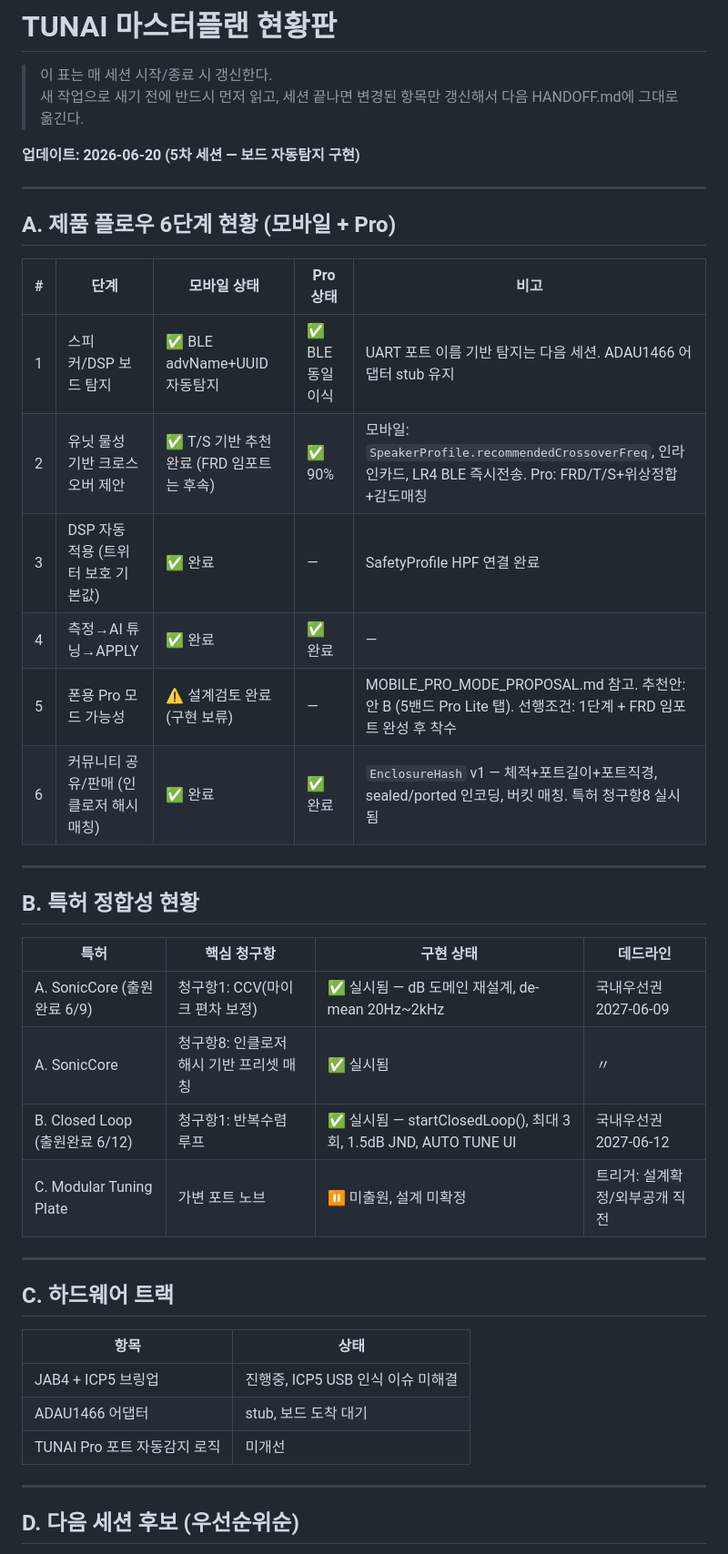
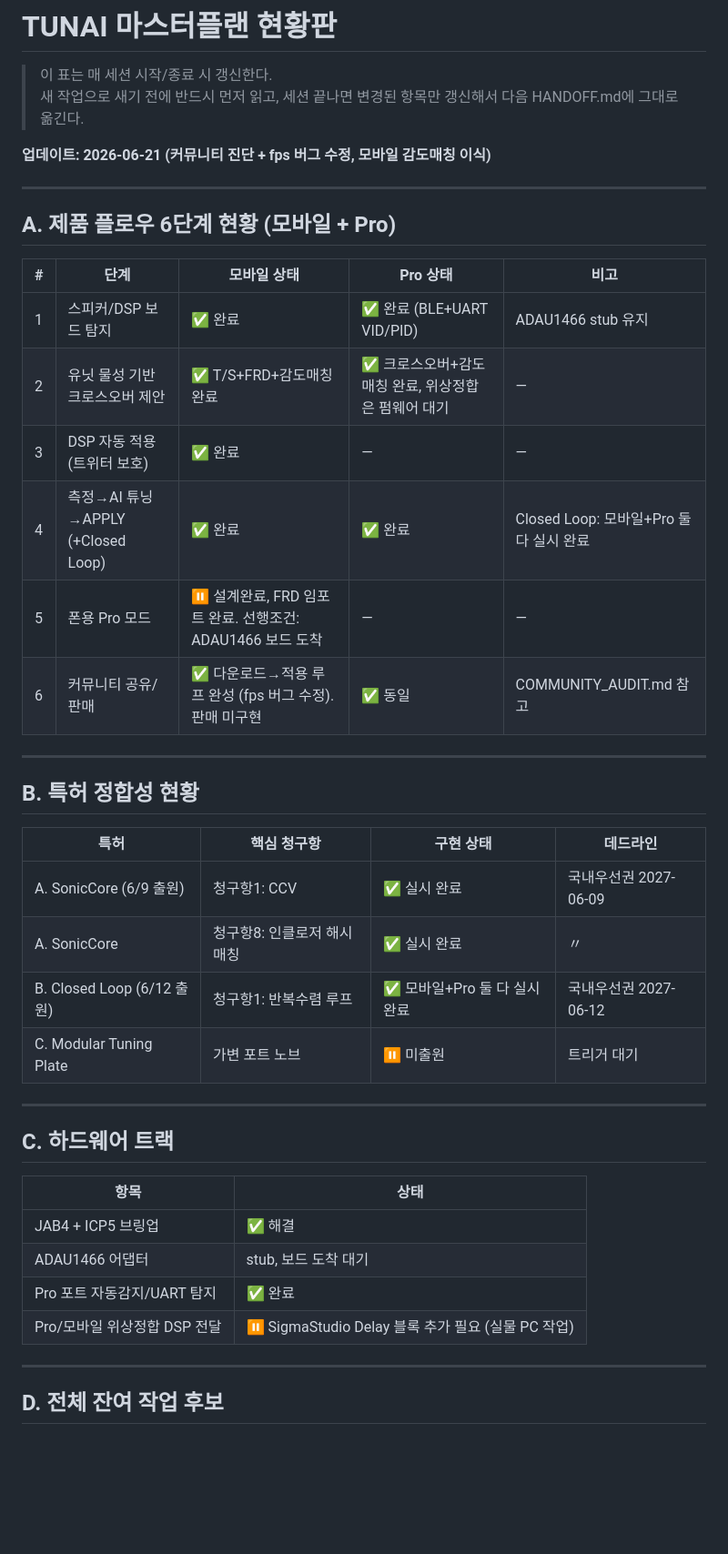
Before and after one commit to vrooomride-del/tunai, a Markdown page: HANDOFF.md, the part around one of its changes. Shown at 91% size. GitHub-like rendering; blank space fills up the shorter version.

```diff
--- a/HANDOFF.md
+++ b/HANDOFF.md
@@ -3,7 +3,7 @@
 > 이 표는 매 세션 시작/종료 시 갱신한다.
 > 새 작업으로 새기 전에 반드시 먼저 읽고, 세션 끝나면 변경된 항목만 갱신해서 다음 HANDOFF.md에 그대로 옮긴다.
 
-**업데이트: 2026-06-20 (5차 세션 — 보드 자동탐지 구현)**
+**업데이트: 2026-06-21 (커뮤니티 진단 + fps 버그 수정, 모바일 감도매칭 이식)**
 
 ---
 
@@ -11,12 +11,12 @@
 
 | # | 단계 | 모바일 상태 | Pro 상태 | 비고 |
 |---|---|---|---|---|
-| 1 | 스피커/DSP 보드 탐지 | ✅ BLE advName+UUID 자동탐지 | ✅ BLE 동일 이식 | UART 포트 이름 기반 탐지는 다음 세션. ADAU1466 어댑터 stub 유지 |
-| 2 | 유닛 물성 기반 크로스오버 제안 | ✅ T/S 기반 추천 완료 (FRD 임포트는 후속) | ✅ 90% | 모바일: `SpeakerProfile.recommendedCrossoverFreq`, 인라인카드, LR4 BLE 즉시전송. Pro: FRD/T/S+위상정합+감도매칭 |
-| 3 | DSP 자동 적용 (트위터 보호 기본값) | ✅ 완료 | — | SafetyProfile HPF 연결 완료 |
-| 4 | 측정→AI 튜닝→APPLY | ✅ 완료 | ✅ 완료 | — |
-| 5 | 폰용 Pro 모드 가능성 | ⚠️ 설계검토 완료 (구현 보류) | — | MOBILE_PRO_MODE_PROPOSAL.md 참고. 추천안: 안 B (5밴드 Pro Lite 탭). 선행조건: 1단계 + FRD 임포트 완성 후 착수 |
-| 6 | 커뮤니티 공유/판매 (인클로저 해시 매칭) | ✅ 완료 | ✅ 완료 | `EnclosureHash` v1 — 체적+포트길이+포트직경, sealed/ported 인코딩, 버킷 매칭. 특허 청구항8 실시됨 |
+| 1 | 스피커/DSP 보드 탐지 | ✅ 완료 | ✅ 완료 (BLE+UART VID/PID) | ADAU1466 stub 유지 |
+| 2 | 유닛 물성 기반 크로스오버 제안 | ✅ T/S+FRD+감도매칭 완료 | ✅ 크로스오버+감도매칭 완료, 위상정합은 펌웨어 대기 | — |
+| 3 | DSP 자동 적용 (트위터 보호) | ✅ 완료 | — | — |
+| 4 | 측정→AI 튜닝→APPLY (+Closed Loop) | ✅ 완료 | ✅ 완료 | Closed Loop: 모바일+Pro 둘 다 실시 완료 |
+| 5 | 폰용 Pro 모드 | ⏸ 설계완료, FRD 임포트 완료. 선행조건: ADAU1466 보드 도착 | — | — |
+| 6 | 커뮤니티 공유/판매 | ✅ 다운로드→적용 루프 완성 (fps 버그 수정). 판매 미구현 | ✅ 동일 | COMMUNITY_AUDIT.md 참고 |
 
 ---
 
@@ -24,10 +24,10 @@
 
 | 특허 | 핵심 청구항 | 구현 상태 | 데드라인 |
 |---|---|---|---|
-| A. SonicCore (출원완료 6/9) | 청구항1: CCV(마이크 편차 보정) | ✅ 실시됨 — dB 도메인 재설계, de-mean 20Hz~2kHz | 국내우선권 2027-06-09 |
-| A. SonicCore | 청구항8: 인클로저 해시 기반 프리셋 매칭 | ✅ 실시됨 | 〃 |
-| B. Closed Loop (출원완료 6/12) | 청구항1: 반복수렴 루프 | ✅ 실시됨 — startClosedLoop(), 최대 3회, 1.5dB JND, AUTO TUNE UI | 국내우선권 2027-06-12 |
-| C. Modular Tuning Plate | 가변 포트 노브 | ⏸ 미출원, 설계 미확정 | 트리거: 설계확정/외부공개 직전 |
+| A. SonicCore (6/9 출원) | 청구항1: CCV | ✅ 실시 완료 | 국내우선권 2027-06-09 |
+| A. SonicCore | 청구항8: 인클로저 해시 매칭 | ✅ 실시 완료 | 〃 |
+| B. Closed Loop (6/12 출원) | 청구항1: 반복수렴 루프 | ✅ 모바일+Pro 둘 다 실시 완료 | 국내우선권 2027-06-12 |
+| C. Modular Tuning Plate | 가변 포트 노브 | ⏸ 미출원 | 트리거 대기 |
 
 ---
 
@@ -35,11 +35,12 @@
 
 | 항목 | 상태 |
 |---|---|
-| JAB4 + ICP5 브링업 | 진행중, ICP5 USB 인식 이슈 미해결 |
+| JAB4 + ICP5 브링업 | ✅ 해결 |
 | ADAU1466 어댑터 | stub, 보드 도착 대기 |
-| TUNAI Pro 포트 자동감지 로직 | 미개선 |
+| Pro 포트 자동감지/UART 탐지 | ✅ 완료 |
+| Pro/모바일 위상정합 DSP 전달 | ⏸ SigmaStudio Delay 블록 추가 필요 (실물 PC 작업) |
 
 ---
 
-## D. 다음 세션 후보 (우선순위순)
+## D. 전체 잔여 작업 후보
 
```
Also changed, not shown: other parts of HANDOFF.md (+36 -9 lines).
